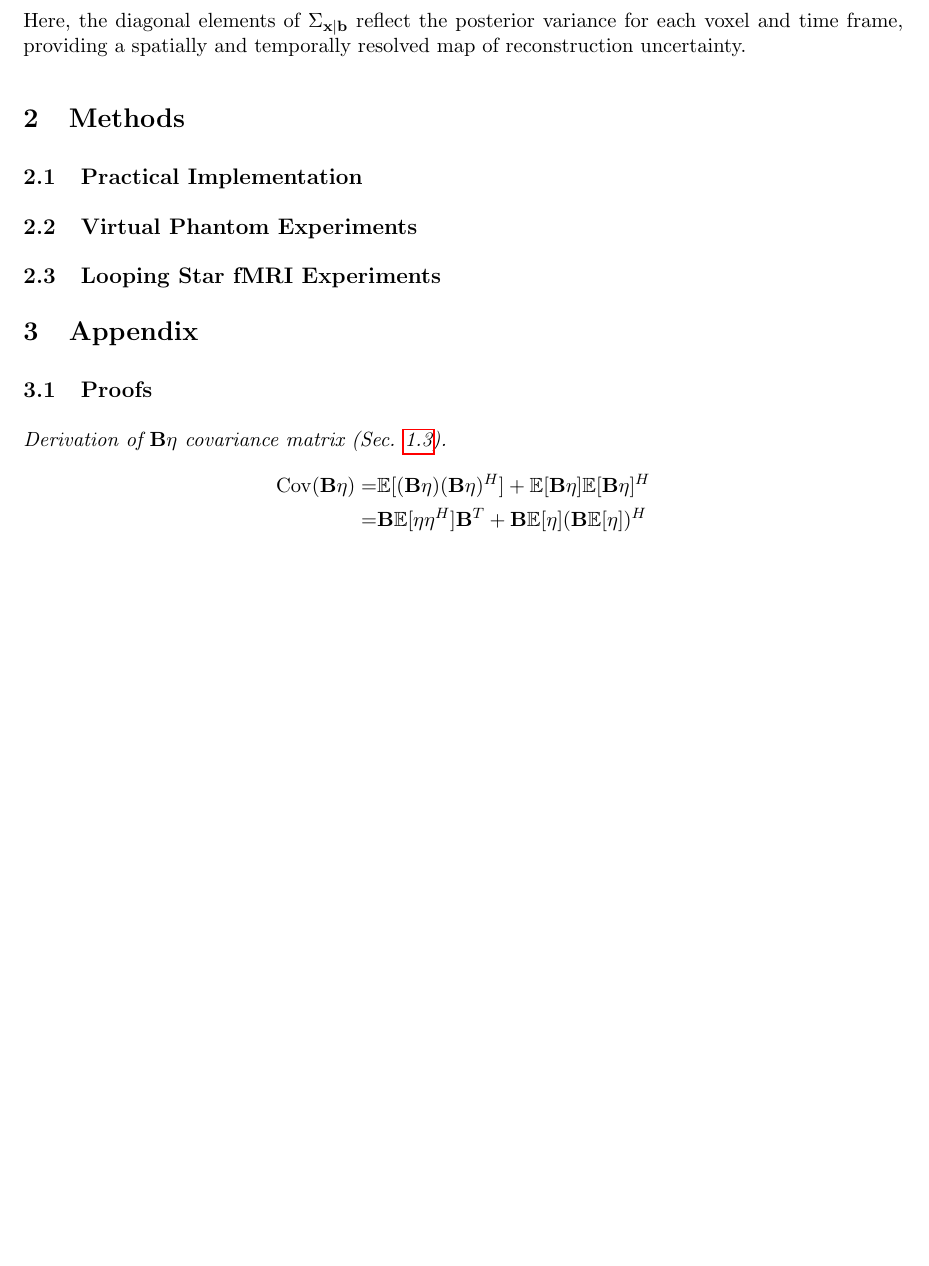
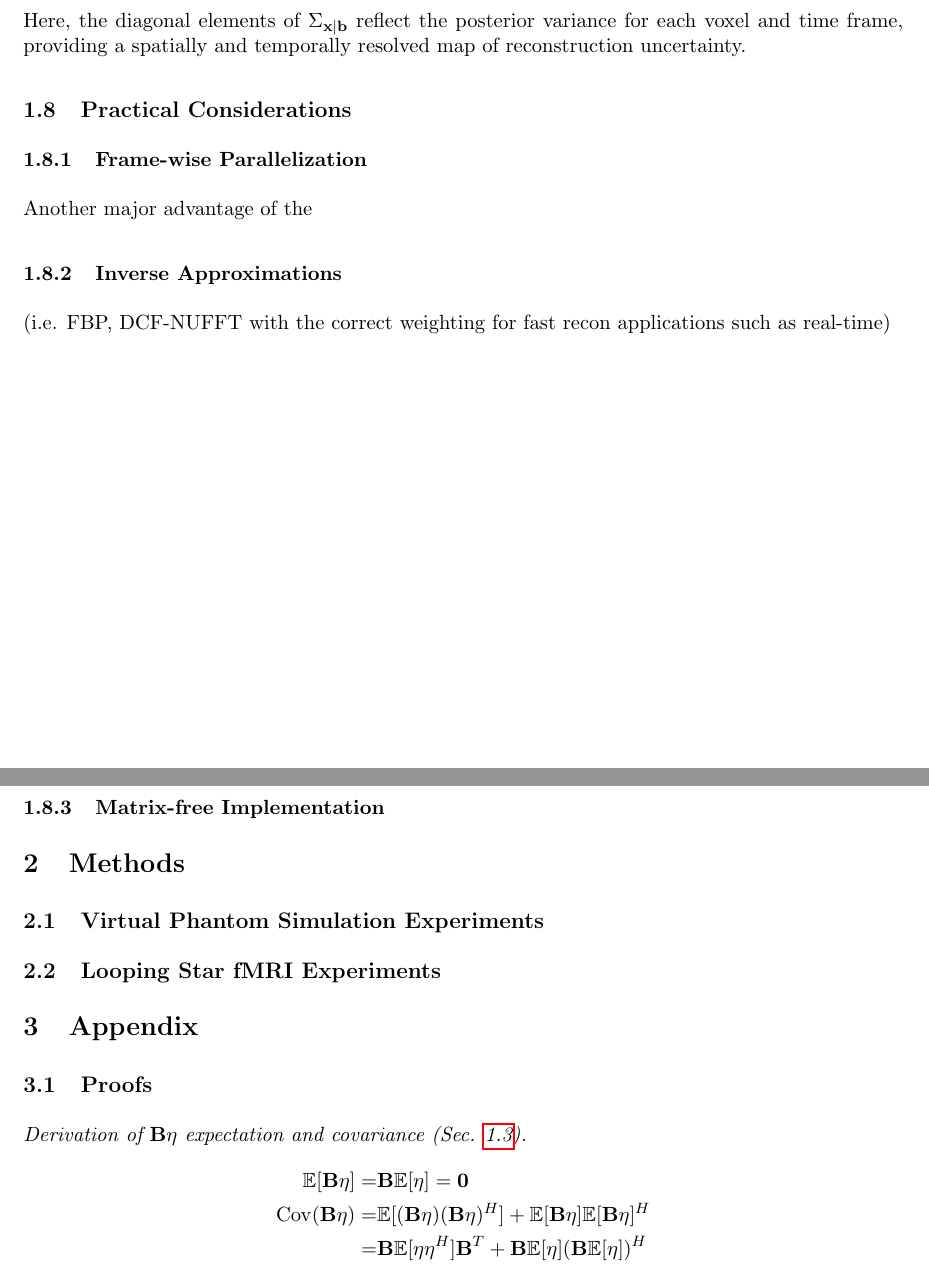
Before and after one commit to fmrifrey/gls_vs, a LaTeX document (paper/main.tex): part of page 5 of 6 before the commit and two parts of pages 5 and 6 of 7 after it, the two joined at a grey line, cut so that both start at the same text, the shorter picture padded with empty space. Compiled offline with pdfLaTeX.

Commit message:
progress on paper stuff

```diff
--- a/paper/main.tex
+++ b/paper/main.tex
@@ -223,15 +224,24 @@ In contrast, our statistical framework employs a simple Tikhonov regularizer, wh
 \end{equation}
 Here, the diagonal elements of $\Sigma_{\mathbf{x}|\mathbf{b}}$ reflect the posterior variance for each voxel and time frame, providing a spatially and temporally resolved map of reconstruction uncertainty.
 
+\subsection{Practical Considerations}
+\subsubsection{Frame-wise Parallelization}
+Another major advantage of the
+
+\subsubsection{Inverse Approximations}
+(i.e. FBP, DCF-NUFFT with the correct weighting for fast recon applications such as real-time)
+
+\subsubsection{Matrix-free Implementation}
+
 \section{Methods}
-\subsection{Practical Implementation}
-\subsection{Virtual Phantom Experiments}
+\subsection{Virtual Phantom Simulation Experiments}
 \subsection{Looping Star fMRI Experiments}
 
 \section{Appendix}
 \subsection{Proofs} \label{proofs}
-\begin{proof}[Derivation of $\mathbf{B}\eta$ covariance matrix (Sec. \ref{sec:binned_acquisition_model})]
+\begin{proof}[Derivation of $\mathbf{B}\eta$ expectation and covariance (Sec. \ref{sec:binned_acquisition_model})]
     \begin{align*}
+        \mathbb{E}[\mathbf{B}\eta] = &\mathbf{B}\mathbb{E}[\eta] = \mathbf{0} \\
         \operatorname{Cov} (\mathbf{B}\eta) = &\mathbb{E}[(\mathbf{B}\eta)(\mathbf{B}\eta)^H] + \mathbb{E}[\mathbf{B}\eta]\mathbb{E}[\mathbf{B}\eta]^H \\
         = & \mathbf{B}\mathbb{E}[\eta\eta^H]\mathbf{B}^T + \mathbf{B}\mathbb{E}[\eta](\mathbf{B}\mathbb{E}[\eta])^H\\
         = & \mathbf{B}(\mathbb{E}[\eta\eta^H] + \mathbb{E}[\eta]\mathbb{E}[\eta]^H)\mathbf{B}^T \\
```
Also changed, not shown: paper/main.tex (19 more changed lines).
